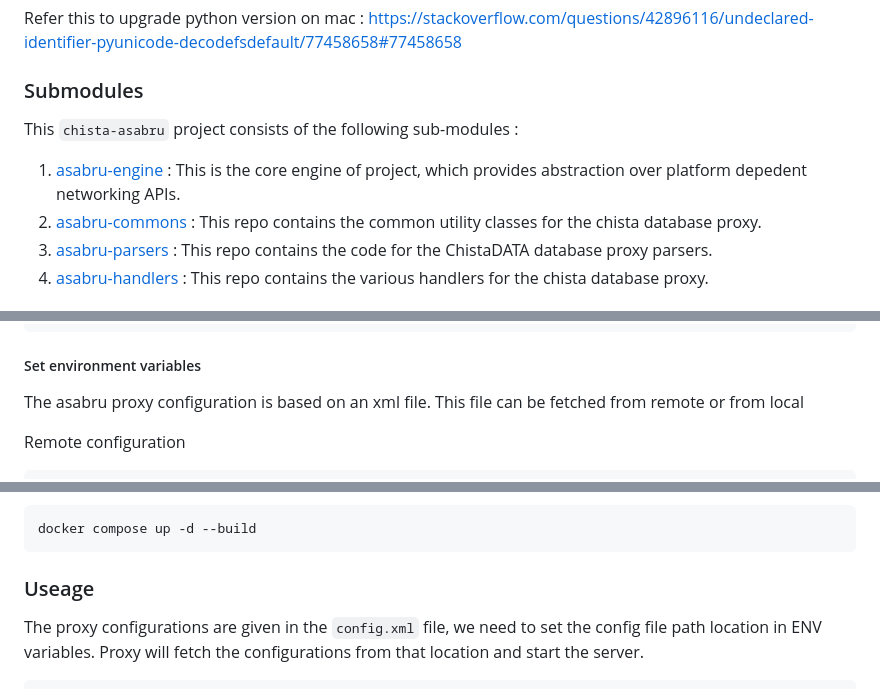
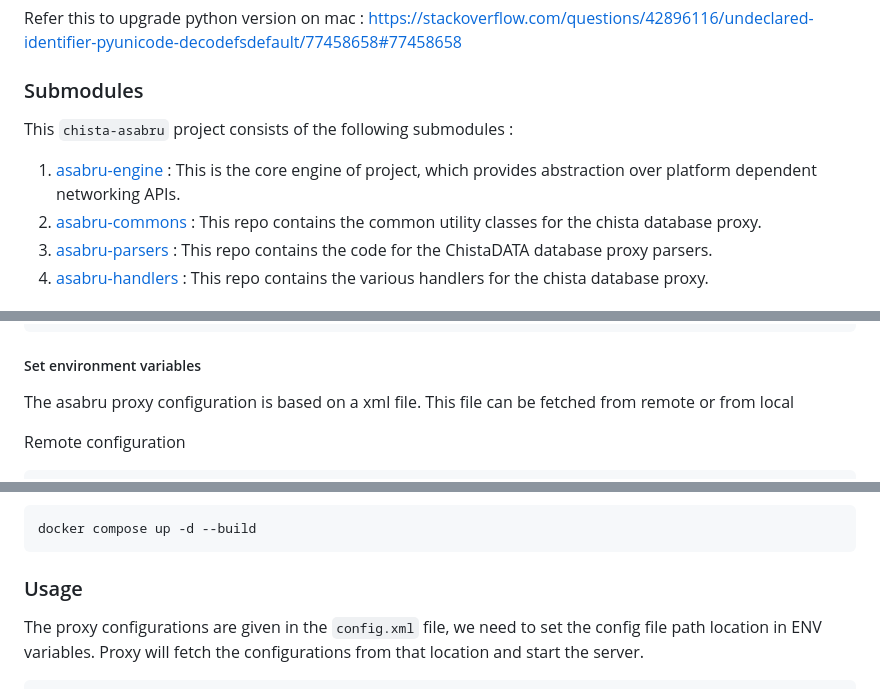
Before and after one commit to ChistaDATA/chista-asabru, a Markdown page: README.md, 3 parts joined by grey strips. GitHub-like rendering.

````diff
--- a/README.md
+++ b/README.md
@@ -32,9 +32,9 @@ Refer this to upgrade python version on mac : https://stackoverflow.com/question
 
 ### Submodules
 
-This `chista-asabru` project consists of the following sub-modules :
+This `chista-asabru` project consists of the following submodules :
 
-1. [asabru-engine](https://github.com/ChistaDATA/asabru-engine) : This is the core engine of project, which provides abstraction over platform depedent networking APIs.
+1. [asabru-engine](https://github.com/ChistaDATA/asabru-engine) : This is the core engine of project, which provides abstraction over platform dependent networking APIs.
 2. [asabru-commons](https://github.com/ChistaDATA/asabru-commons) : This repo contains the common utility classes for the chista database proxy.
 3. [asabru-parsers](https://github.com/ChistaDATA/asabru-parsers) : This repo contains the code for the ChistaDATA database proxy parsers.
 4. [asabru-handlers](https://github.com/ChistaDATA/asabru-handlers) : This repo contains the various handlers for the chista database proxy.
@@ -59,7 +59,7 @@ sudo chmod u+x ./build_libs.sh
 ./build_libs.sh
 ```
 ##### Set environment variables
-The asabru proxy configuration is based on an xml file. This file can be fetched from remote or from local
+The asabru proxy configuration is based on a xml file. This file can be fetched from remote or from local
 
 Remote configuration
 ```
@@ -168,7 +168,7 @@ Update the values for the environment variables in the docker-compose.yaml file
 docker compose up -d --build
 ```
 
-### Useage
+### Usage
 
 The proxy configurations are given in the `config.xml` file, we need to set the config file path location in ENV variables. Proxy will fetch the
 configurations from that location and start the server.
````
Also changed, not shown: docs/cluster-monitor-client.md (added, +70 -0 lines).
